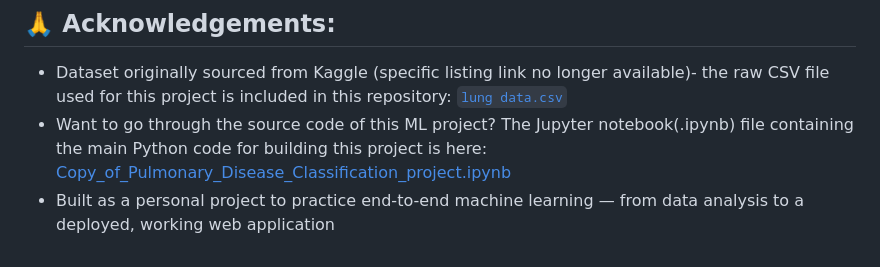
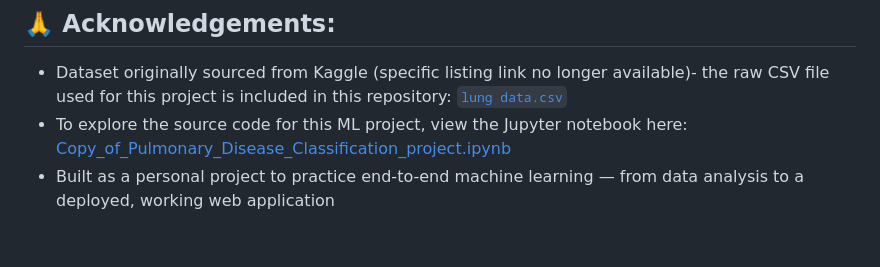
Before and after one commit to Ayush-Kumar-732/Pulmonary-Disease-Classifier-ML-Model, a Markdown page: README.md, the part around the change. GitHub-like rendering.

```diff
--- a/README.md
+++ b/README.md
@@ -309,5 +309,5 @@ Interested in improving this project? Contributions are appreciated!
 ## 🙏 Acknowledgements:
 
 - Dataset originally sourced from Kaggle (specific listing link no longer available)- the raw CSV file used for this project is included in this repository: [`lung data.csv`](./lung%20data.csv)
-- Want to go through the source code of this ML project? The Jupyter notebook(.ipynb) file containing the main Python code for building this project is here: [Copy_of_Pulmonary_Disease_Classification_project.ipynb](./Copy_of_Pulmonary_Disease_Classification_project.ipynb)
+- To explore the source code for this ML project, view the Jupyter notebook here: [Copy_of_Pulmonary_Disease_Classification_project.ipynb](./Copy_of_Pulmonary_Disease_Classification_project.ipynb)
 - Built as a personal project to practice end-to-end machine learning — from data analysis to a deployed, working web application
```
